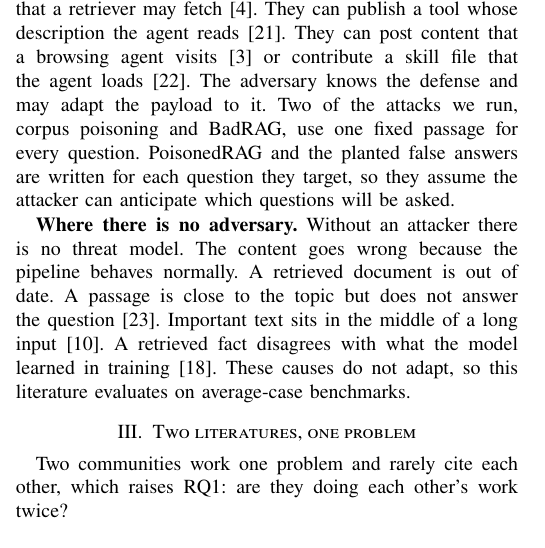
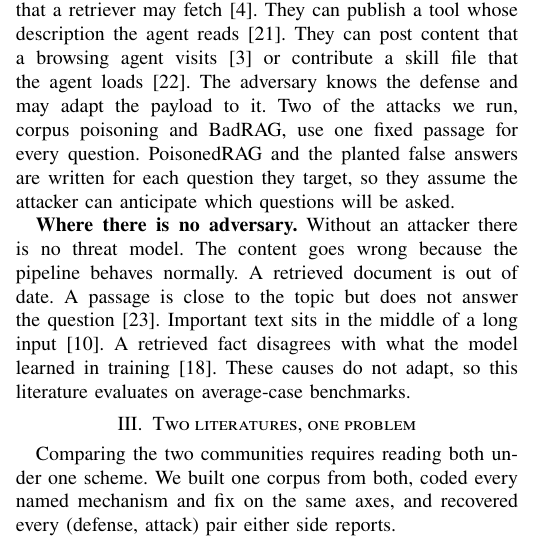
Before and after one commit to Nyamtulla/context_poison, a LaTeX paper (latex/main.tex, which reads latex/sections/03-literatures.tex): part of one column of page 3 of 21, cut so that both start at the same text. Compiled offline with pdfLaTeX.

Commit message:
Open Section III with its method instead of restating RQ1

```diff
--- a/latex/sections/03-literatures.tex
+++ b/latex/sections/03-literatures.tex
@@ -1,8 +1,9 @@
 \section{Two literatures, one problem}
 \label{sec:literatures}
 
-Two communities work one problem and rarely cite each other, which raises
-RQ1: are they doing each other's work twice?
+Comparing the two communities requires reading both under one scheme. We
+built one corpus from both, coded every named mechanism and fix on the same
+axes, and recovered every (defense, attack) pair either side reports.
 
 \subsection{Corpus}
 
```
